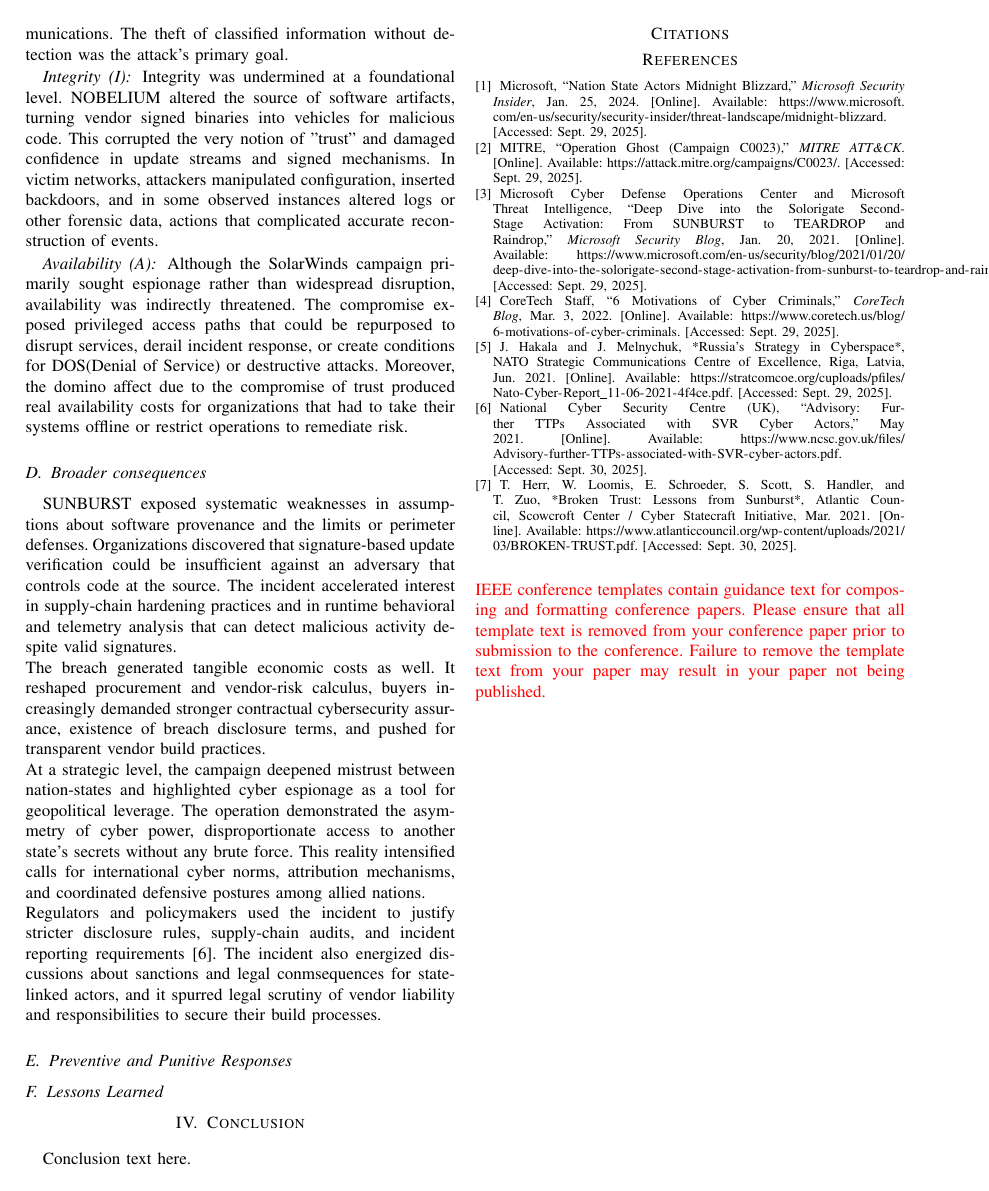
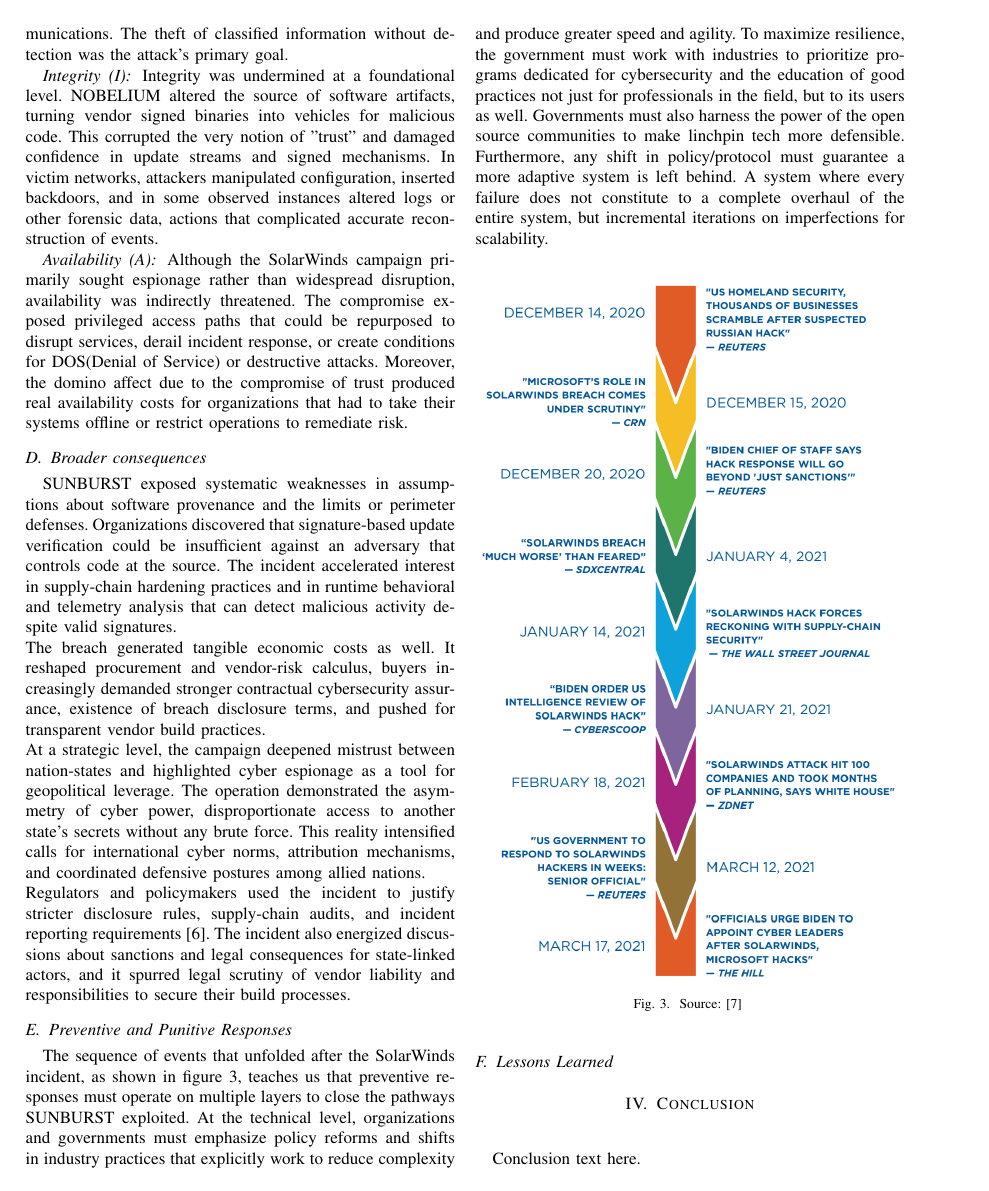
Before and after one commit to derekLO96/UCF_CIS-3360, a LaTeX paper (oliveira_derek_research_paper.tex): page 4 of 4 before the commit and page 4 of 5 after it. Compiled offline with pdfLaTeX.

Commit message:
Further research on the responses

```diff
--- a/oliveira_derek_research_paper.tex
+++ b/oliveira_derek_research_paper.tex
@@ -226,9 +226,22 @@ At a strategic level, the campaign deepened mistrust between nation-states and h
 The operation demonstrated the asymmetry of cyber power, disproportionate access to another state's secrets without any brute force. This reality
 intensified calls for international cyber norms, attribution mechanisms, and coordinated defensive postures among allied nations.\\
 Regulators and policymakers used the incident to justify stricter disclosure rules, supply-chain audits, and incident reporting requirements\cite{NCSC2021FurtherTTPsSVR}.
-The incident also energized discussions about sanctions and legal conmsequences for state-linked actors, and it spurred legal scrutiny of vendor liability
+The incident also energized discussions about sanctions and legal consequences for state-linked actors, and it spurred legal scrutiny of vendor liability
 and responsibilities to secure their build processes.
 \subsection{Preventive and Punitive Responses}
+    The sequence of events that unfolded after the SolarWinds incident, as shown in figure \ref{fig:AfterMathTimeLine}, teaches us that preventive responses must operate on
+    multiple layers to close the pathways SUNBURST exploited. At the technical level, organizations and governments
+    must emphasize policy reforms and shifts in industry practices that explicitly work to reduce complexity and produce greater speed and agility. To
+    maximize resilience, the government must work with industries to prioritize programs dedicated for cybersecurity and the education of good practices
+    not just for professionals in the field, but to its users as well. Governments must also harness the power of the open source communities to
+    make linchpin tech more defensible. Furthermore, any shift in policy/protocol must guarantee a more adaptive system is left behind. A system where
+    every failure does not constitute to a complete overhaul of the entire system, but incremental iterations on imperfections for scalability.
+    \begin{figure}[H]
+        \centering
+        \includegraphics[width=3.4in]{AfterMath-Timeline.png}
+        \caption{Source: \cite{BrokenTrustHerrEtAl} }
+        \label{fig:AfterMathTimeLine}
+    \end{figure}
 \subsection{Lessons Learned}
 
 \section{Conclusion}
```
Also changed, not shown: oliveira_derek_research_paper.pdf, oliveira_derek_research_paper.tex (1 more changed lines), 5 other files.
